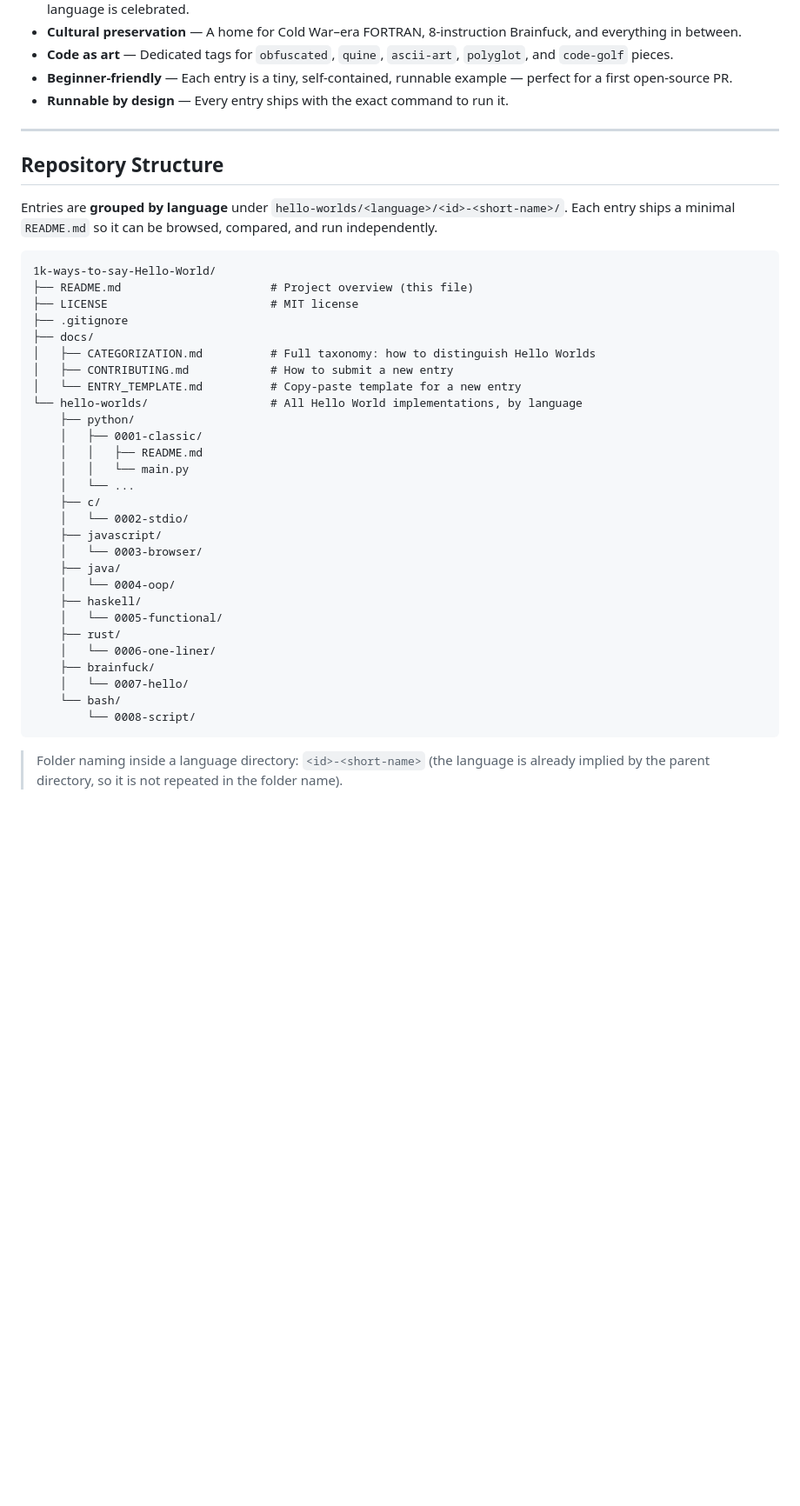
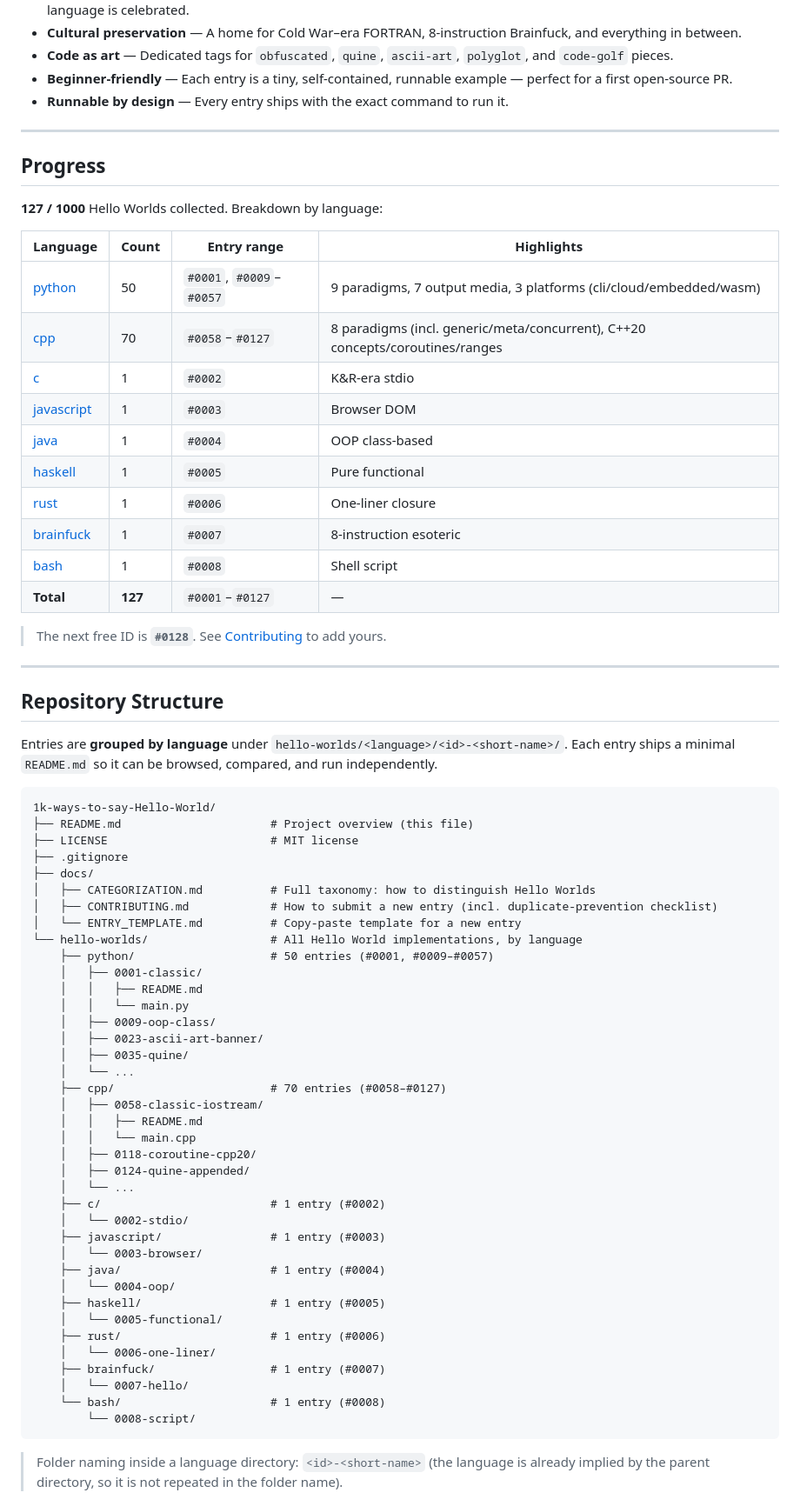
Before and after one commit to ChidcGithub/1k-ways-to-say-Hello-World, a Markdown page: README.md, the part around one of its changes. Shown at 87% size. Rendered like a GitHub page; blank space fills up the shorter version.

Commit message:
docs: update README to reflect 127/1000 progress and current language breakdown

````diff
--- a/README.md
+++ b/README.md
@@ -47,6 +48,27 @@ Whether you are a beginner looking for a friendly first PR, a polyglot chasing o
 
 ---
 
+## Progress
+
+**127 / 1000** Hello Worlds collected. Breakdown by language:
+
+| Language | Count | Entry range | Highlights |
+|----------|-------|-------------|------------|
+| [python](hello-worlds/python/) | 50 | `#0001`, `#0009`–`#0057` | 9 paradigms, 7 output media, 3 platforms (cli/cloud/embedded/wasm) |
+| [cpp](hello-worlds/cpp/) | 70 | `#0058`–`#0127` | 8 paradigms (incl. generic/meta/concurrent), C++20 concepts/coroutines/ranges |
+| [c](hello-worlds/c/) | 1 | `#0002` | K&R-era stdio |
+| [javascript](hello-worlds/javascript/) | 1 | `#0003` | Browser DOM |
+| [java](hello-worlds/java/) | 1 | `#0004` | OOP class-based |
+| [haskell](hello-worlds/haskell/) | 1 | `#0005` | Pure functional |
+| [rust](hello-worlds/rust/) | 1 | `#0006` | One-liner closure |
+| [brainfuck](hello-worlds/brainfuck/) | 1 | `#0007` | 8-instruction esoteric |
+| [bash](hello-worlds/bash/) | 1 | `#0008` | Shell script |
+| **Total** | **127** | `#0001`–`#0127` | — |
+
+> The next free ID is **`#0128`**. See [Contributing](#contributing) to add yours.
+
+---
+
 ## Repository Structure
 
 Entries are **grouped by language** under `hello-worlds/<language>/<id>-<short-name>/`. Each entry ships a minimal `README.md` so it can be browsed, compared, and run independently.
@@ -58,27 +80,37 @@ Entries are **grouped by language** under `hello-worlds/<language>/<id>-<short-n
 ├── .gitignore
 ├── docs/
 │   ├── CATEGORIZATION.md          # Full taxonomy: how to distinguish Hello Worlds
-│   ├── CONTRIBUTING.md            # How to submit a new entry
+│   ├── CONTRIBUTING.md            # How to submit a new entry (incl. duplicate-prevention checklist)
 │   └── ENTRY_TEMPLATE.md          # Copy-paste template for a new entry
 └── hello-worlds/                  # All Hello World implementations, by language
-    ├── python/
+    ├── python/                    # 50 entries (#0001, #0009–#0057)
     │   ├── 0001-classic/
     │   │   ├── README.md
     │   │   └── main.py
+    │   ├── 0009-oop-class/
+    │   ├── 0023-ascii-art-banner/
+    │   ├── 0035-quine/
     │   └── ...
-    ├── c/
+    ├── cpp/                       # 70 entries (#0058–#0127)
+    │   ├── 0058-classic-iostream/
+    │   │   ├── README.md
+    │   │   └── main.cpp
+    │   ├── 0118-coroutine-cpp20/
+    │   ├── 0124-quine-appended/
+    │   └── ...
+    ├── c/                         # 1 entry (#0002)
     │   └── 0002-stdio/
-    ├── javascript/
+    ├── javascript/                # 1 entry (#0003)
     │   └── 0003-browser/
-    ├── java/
+    ├── java/                      # 1 entry (#0004)
     │   └── 0004-oop/
-    ├── haskell/
+    ├── haskell/                   # 1 entry (#0005)
     │   └── 0005-functional/
-    ├── rust/
+    ├── rust/                      # 1 entry (#0006)
     │   └── 0006-one-liner/
-    ├── brainfuck/
+    ├── brainfuck/                 # 1 entry (#0007)
     │   └── 0007-hello/
-    └── bash/
+    └── bash/                      # 1 entry (#0008)
         └── 0008-script/
 ```
 
````
Also changed, not shown: other parts of README.md (+16 -15 lines).
